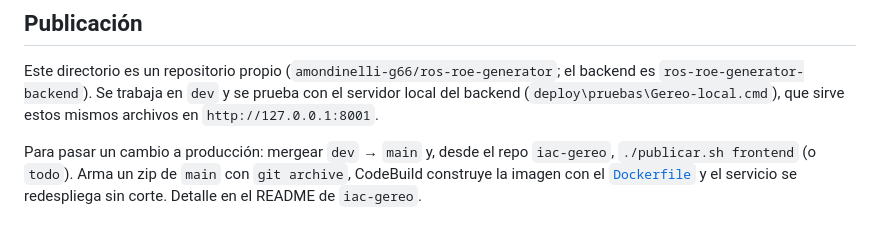
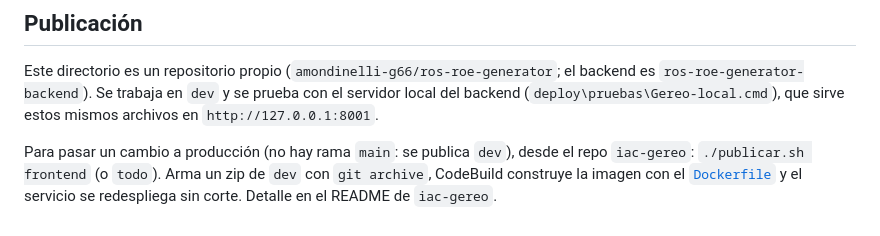
Before and after one commit to amondinelli-g66/ros-roe-generator, a Markdown page: README.md, the part around the change. Drawn GitHub-style.

Commit message:
README: se publica dev, ya no existe main
Co-Authored-By: Claude Opus 5.5 <noreply@anthropic.com>

```diff
--- a/README.md
+++ b/README.md
@@ -136,7 +136,7 @@ es `ros-roe-generator-backend`). Se trabaja en `dev` y se prueba con el servidor
 backend (`deploy\pruebas\Gereo-local.cmd`), que sirve estos mismos archivos en
 `http://127.0.0.1:8001`.
 
-Para pasar un cambio a producción: mergear `dev` → `main` y, desde el repo `iac-gereo`,
-`./publicar.sh frontend` (o `todo`). Arma un zip de `main` con `git archive`, CodeBuild
+Para pasar un cambio a producción (no hay rama `main`: se publica `dev`), desde el repo
+`iac-gereo`: `./publicar.sh frontend` (o `todo`). Arma un zip de `dev` con `git archive`, CodeBuild
 construye la imagen con el [`Dockerfile`](Dockerfile) y el servicio se redespliega sin
 corte. Detalle en el README de `iac-gereo`.
```
